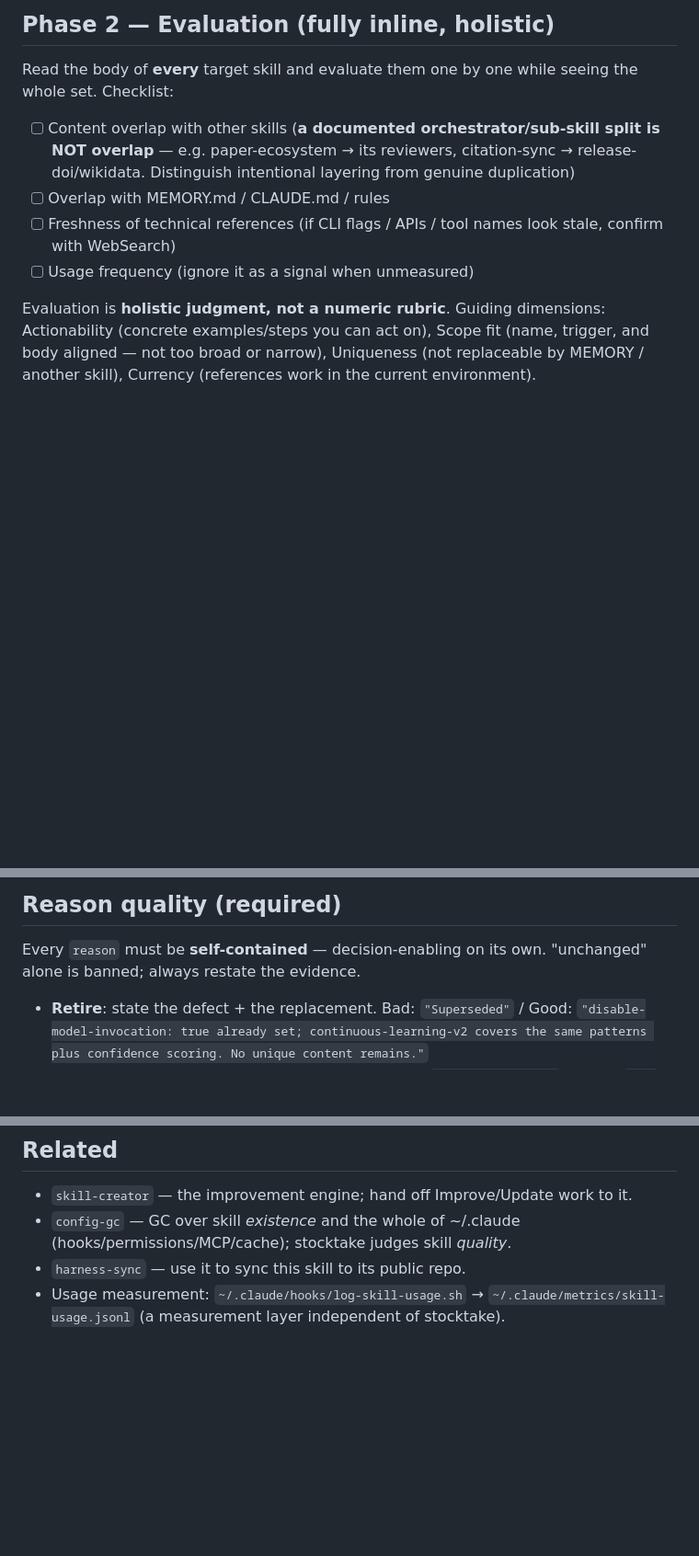
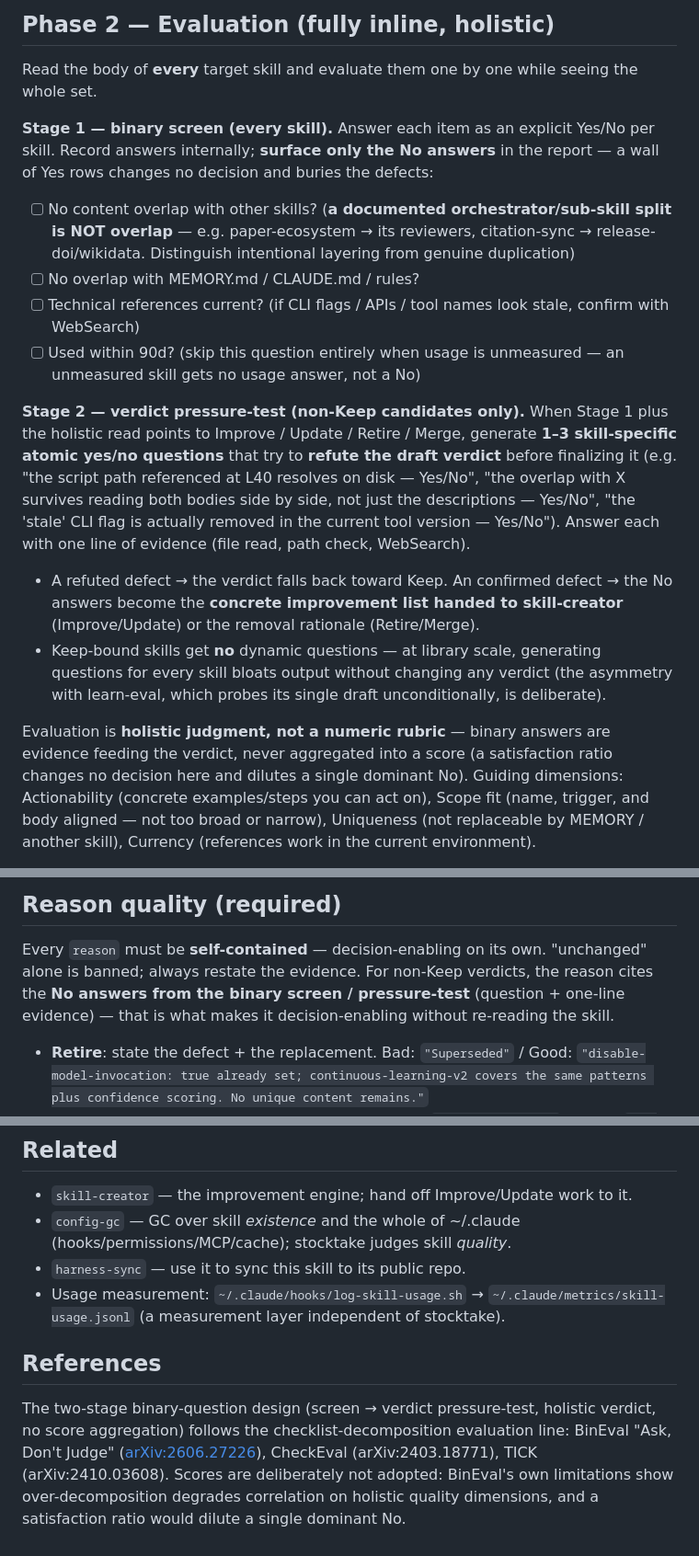
Before and after one commit to shimo4228/claude-harness, a Markdown page: skills/skill-stocktake/SKILL.md, 3 parts joined by grey strips. Shown at 92% size. GitHub-like rendering; blank space fills up the shorter version.

Commit message:
chore: sync from local harness (origin: shimo4228)
- skill-stocktake: Phase 2 に 2 段 binary 質問層を追加 —
  Stage 1 binary screen (全 skill、No のみ表示) + Stage 2 verdict pressure-test
  (非 Keep 候補のみ、判定の反証質問 1–3 個)。Improve/Update の No 質問は
  skill-creator への具体的改善リストに直結。verdict はホリスティック維持・
  スコア集約は不採用 (References: BinEval arXiv:2606.27226 / CheckEval / TICK)

```diff
--- a/skills/skill-stocktake/SKILL.md
+++ b/skills/skill-stocktake/SKILL.md
@@ -63,14 +63,35 @@ whether usage is measurable.
 ## Phase 2 — Evaluation (fully inline, holistic)
 
 Read the body of **every** target skill and evaluate them one by one while seeing the
-whole set. Checklist:
+whole set.
 
-- [ ] Content overlap with other skills (**a documented orchestrator/sub-skill split is NOT overlap** — e.g. paper-ecosystem → its reviewers, citation-sync → release-doi/wikidata. Distinguish intentional layering from genuine duplication)
-- [ ] Overlap with MEMORY.md / CLAUDE.md / rules
-- [ ] Freshness of technical references (if CLI flags / APIs / tool names look stale, confirm with WebSearch)
-- [ ] Usage frequency (ignore it as a signal when unmeasured)
+**Stage 1 — binary screen (every skill).** Answer each item as an explicit Yes/No per
+skill. Record answers internally; **surface only the No answers** in the report — a
+wall of Yes rows changes no decision and buries the defects:
 
-Evaluation is **holistic judgment, not a numeric rubric**. Guiding dimensions:
+- [ ] No content overlap with other skills? (**a documented orchestrator/sub-skill split is NOT overlap** — e.g. paper-ecosystem → its reviewers, citation-sync → release-doi/wikidata. Distinguish intentional layering from genuine duplication)
+- [ ] No overlap with MEMORY.md / CLAUDE.md / rules?
+- [ ] Technical references current? (if CLI flags / APIs / tool names look stale, confirm with WebSearch)
+- [ ] Used within 90d? (skip this question entirely when usage is unmeasured — an unmeasured skill gets no usage answer, not a No)
+
+**Stage 2 — verdict pressure-test (non-Keep candidates only).** When Stage 1 plus the
+holistic read points to Improve / Update / Retire / Merge, generate **1–3 skill-specific
+atomic yes/no questions** that try to **refute the draft verdict** before finalizing it
+(e.g. "the script path referenced at L40 resolves on disk — Yes/No", "the overlap with
+X survives reading both bodies side by side, not just the descriptions — Yes/No", "the
+'stale' CLI flag is actually removed in the current tool version — Yes/No"). Answer each
+with one line of evidence (file read, path check, WebSearch).
+
+- A refuted defect → the verdict falls back toward Keep. An confirmed defect → the No
+  answers become the **concrete improvement list handed to skill-creator** (Improve/Update)
+  or the removal rationale (Retire/Merge).
+- Keep-bound skills get **no** dynamic questions — at library scale, generating questions
+  for every skill bloats output without changing any verdict (the asymmetry with
+  learn-eval, which probes its single draft unconditionally, is deliberate).
+
+Evaluation is **holistic judgment, not a numeric rubric** — binary answers are evidence
+feeding the verdict, never aggregated into a score (a satisfaction ratio changes no
+decision here and dilutes a single dominant No). Guiding dimensions:
 Actionability (concrete examples/steps you can act on), Scope fit (name, trigger, and
 body aligned — not too broad or narrow), Uniqueness (not replaceable by MEMORY / another
 skill), Currency (references work in the current environment).
@@ -120,7 +141,9 @@ Render a table: `Skill | 7d | 90d | Verdict | Reason`.
 ## Reason quality (required)
 
 Every `reason` must be **self-contained** — decision-enabling on its own. "unchanged" alone
-is banned; always restate the evidence.
+is banned; always restate the evidence. For non-Keep verdicts, the reason cites the
+**No answers from the binary screen / pressure-test** (question + one-line evidence) —
+that is what makes it decision-enabling without re-reading the skill.
 
 - **Retire**: state the defect + the replacement. Bad: `"Superseded"` / Good: `"disable-model-invocation: true already set; continuous-learning-v2 covers the same patterns plus confidence scoring. No unique content remains."`
 - **Merge**: name the target + what to integrate. Bad: `"Overlaps with X"` / Good: `"42-line thin content; Step 4 of chatlog-to-article already covers this workflow. Integrate the 'article angle' tip there as a note."`
@@ -153,3 +176,12 @@ cached here).
 - `config-gc` — GC over skill *existence* and the whole of ~/.claude (hooks/permissions/MCP/cache); stocktake judges skill *quality*.
 - `harness-sync` — use it to sync this skill to its public repo.
 - Usage measurement: `~/.claude/hooks/log-skill-usage.sh` → `~/.claude/metrics/skill-usage.jsonl` (a measurement layer independent of stocktake).
+
+## References
+
+The two-stage binary-question design (screen → verdict pressure-test, holistic verdict,
+no score aggregation) follows the checklist-decomposition evaluation line: BinEval
+"Ask, Don't Judge" ([arXiv:2606.27226](https://arxiv.org/abs/2606.27226)), CheckEval
+(arXiv:2403.18771), TICK (arXiv:2410.03608). Scores are deliberately not adopted:
+BinEval's own limitations show over-decomposition degrades correlation on holistic
+quality dimensions, and a satisfaction ratio would dilute a single dominant No.
```
